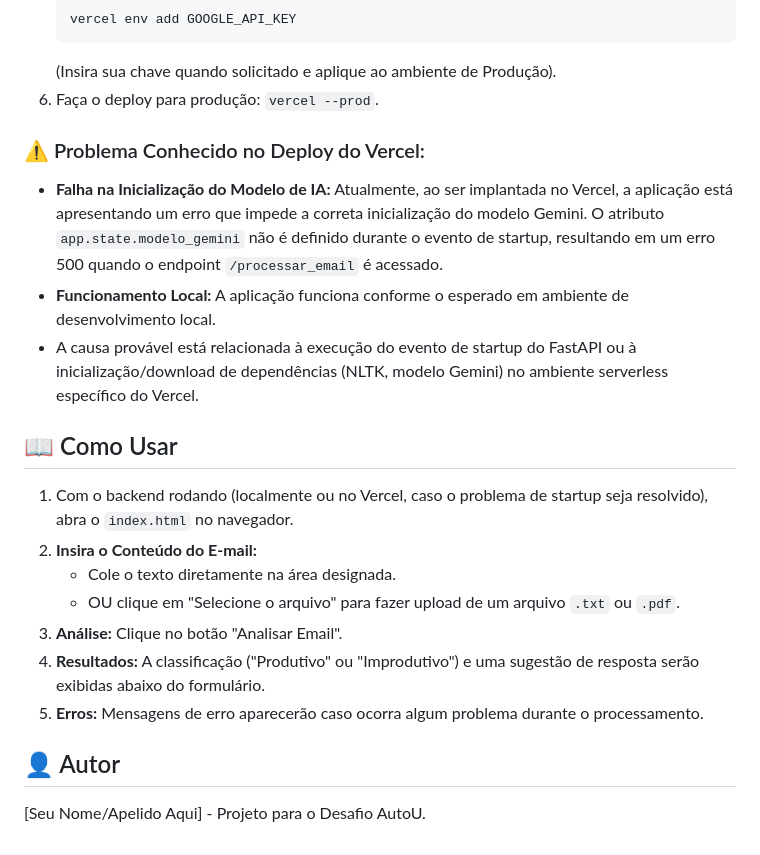
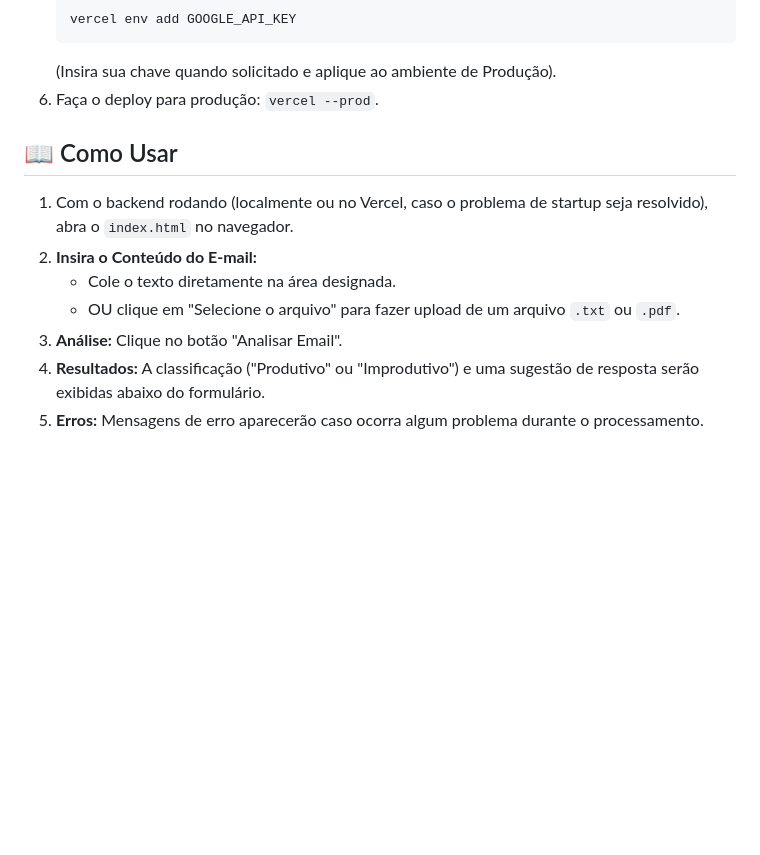
Before and after one commit to Hermano-Neto/desafio_autou, a Markdown page: README.md, the part around the change. GitHub-like rendering; blank space fills up the shorter version.

```diff
--- a/README.md
+++ b/README.md
@@ -135,12 +135,6 @@ A aplicação foi configurada para tentativa de deploy no Vercel.
     (Insira sua chave quando solicitado e aplique ao ambiente de Produção).
 6.  Faça o deploy para produção: `vercel --prod`.
 
-### ⚠️ Problema Conhecido no Deploy do Vercel:
-
-* **Falha na Inicialização do Modelo de IA:** Atualmente, ao ser implantada no Vercel, a aplicação está apresentando um erro que impede a correta inicialização do modelo Gemini. O atributo `app.state.modelo_gemini` não é definido durante o evento de startup, resultando em um erro 500 quando o endpoint `/processar_email` é acessado.
-* **Funcionamento Local:** A aplicação funciona conforme o esperado em ambiente de desenvolvimento local.
-* A causa provável está relacionada à execução do evento de startup do FastAPI ou à inicialização/download de dependências (NLTK, modelo Gemini) no ambiente serverless específico do Vercel.
-
 ## 📖 Como Usar
 
 1.  Com o backend rodando (localmente ou no Vercel, caso o problema de startup seja resolvido), abra o `index.html` no navegador.
@@ -150,7 +144,3 @@ A aplicação foi configurada para tentativa de deploy no Vercel.
 3.  **Análise:** Clique no botão "Analisar Email".
 4.  **Resultados:** A classificação ("Produtivo" ou "Improdutivo") e uma sugestão de resposta serão exibidas abaixo do formulário.
 5.  **Erros:** Mensagens de erro aparecerão caso ocorra algum problema durante o processamento.
-
-## 👤 Autor
-
-[Seu Nome/Apelido Aqui] - Projeto para o Desafio AutoU.
```
